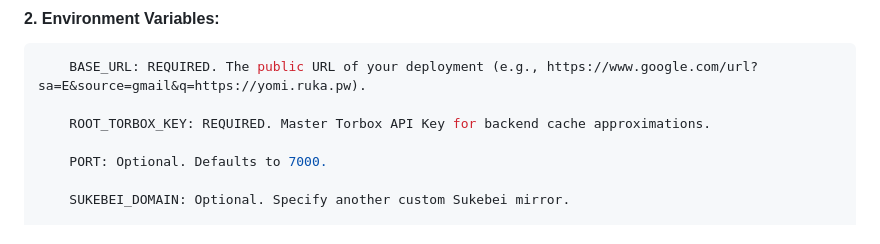
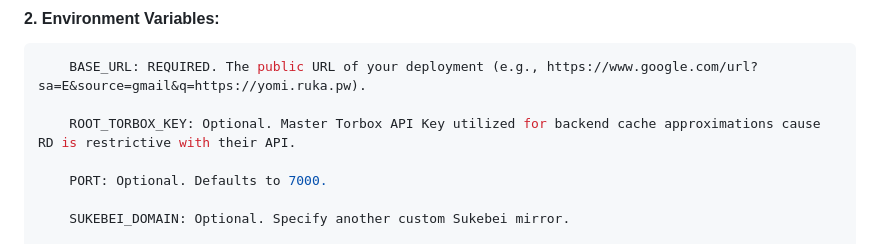
Before and after one commit to mralanbourne/Yomi, a Markdown page: readme.md, the part around the change. Rendered like a GitHub page; folded sections open.

````diff
--- a/readme.md
+++ b/readme.md
@@ -95,7 +95,7 @@ services:
 ```yaml
     BASE_URL: REQUIRED. The public URL of your deployment (e.g., https://www.google.com/url?sa=E&source=gmail&q=https://yomi.ruka.pw).
 
-    ROOT_TORBOX_KEY: REQUIRED. Master Torbox API Key for backend cache approximations.
+    ROOT_TORBOX_KEY: Optional. Master Torbox API Key utilized for backend cache approximations cause RD is restrictive with their API.
 
     PORT: Optional. Defaults to 7000.
 
````
